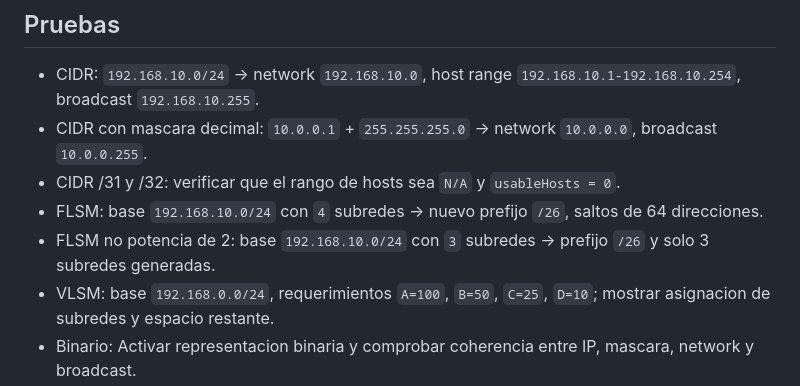
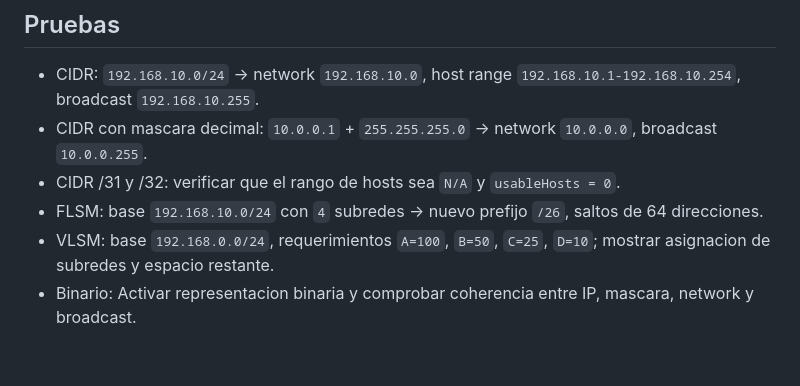
Before and after one commit to GodGerman/GodGerman.github.io, a Markdown page: README.md, the part around the change. Drawn GitHub-style; blank space fills up the shorter version.

Commit message:
DETALLES 3

```diff
--- a/README.md
+++ b/README.md
@@ -209,7 +209,6 @@ El proyecto usa JavaScript modular nativo y separa la logica de calculo del rend
 - CIDR con mascara decimal: `10.0.0.1` + `255.255.255.0` -> network `10.0.0.0`, broadcast `10.0.0.255`.
 - CIDR /31 y /32: verificar que el rango de hosts sea `N/A` y `usableHosts = 0`.
 - FLSM: base `192.168.10.0/24` con `4` subredes -> nuevo prefijo `/26`, saltos de 64 direcciones.
-- FLSM no potencia de 2: base `192.168.10.0/24` con `3` subredes -> prefijo `/26` y solo 3 subredes generadas.
 - VLSM: base `192.168.0.0/24`, requerimientos `A=100`, `B=50`, `C=25`, `D=10`; mostrar asignacion de subredes y espacio restante.
 - Binario: Activar representacion binaria y comprobar coherencia entre IP, mascara, network y broadcast.
 
```
